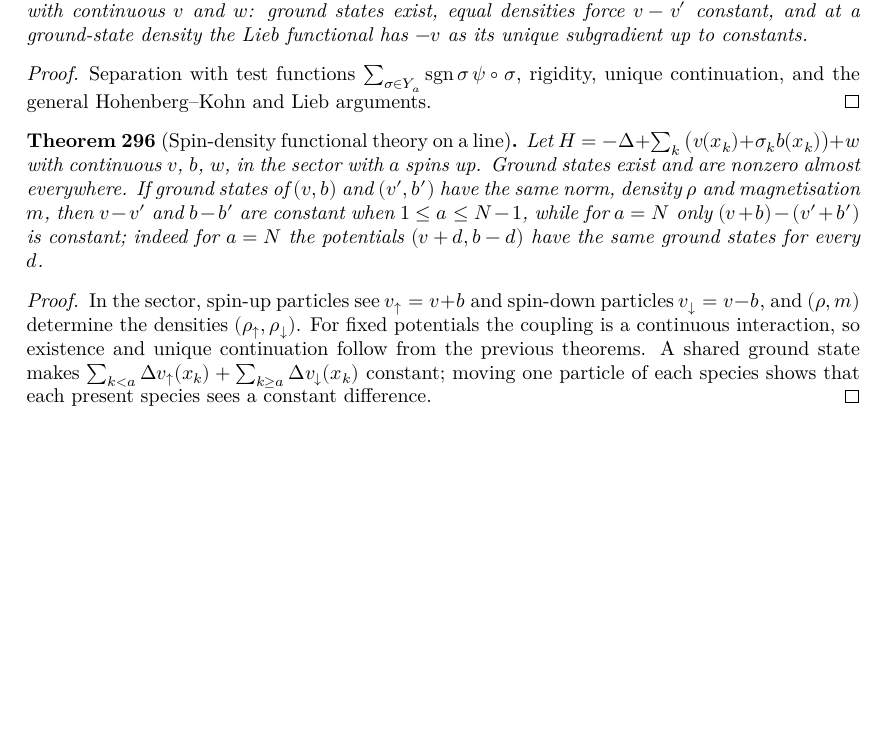
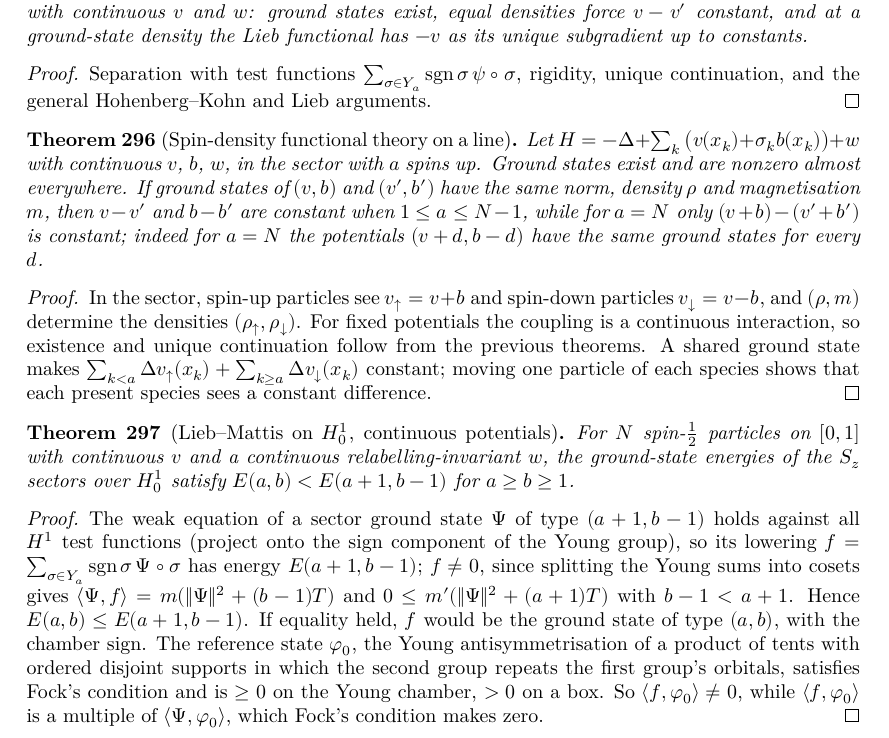
Before and after one commit to hyllios/lean_dft, a LaTeX thesis (blueprint/src/print.tex, which reads blueprint/src/chapters/continuum.tex): part of page 58 of 58, cut so that both start at the same text, the shorter picture padded with empty space. Compiled offline with XeLaTeX.

Commit message:
Line: Lieb–Mattis on H¹₀ for continuous potentials
A highest-weight reference state of mixed symmetry (Young antisymmetrisation of ordered
tents with a repeated orbital: Fock's condition, nonnegative on the Young chamber) and the
assembly lieb_mattis_W: E(a,b) < E(a+1,b-1) for a ≥ b ≥ 1, continuous v and continuous
relabelling-invariant w, with no smoothness.

Co-Authored-By: Claude Opus 5.5 <noreply@anthropic.com>

```diff
--- a/blueprint/src/chapters/continuum.tex
+++ b/blueprint/src/chapters/continuum.tex
@@ -1130,3 +1130,24 @@ $(a,b)$, Young subgroup $\mathrm{YG}_a$).
   $\sum_{k<a}\Delta v_\uparrow(x_k)+\sum_{k\ge a}\Delta v_\downarrow(x_k)$ constant; moving one particle of each
   species shows that each present species sees a constant difference.
 \end{proof}
+
+\begin{theorem}[Lieb--Mattis on $H^1_0$, continuous potentials]
+  \label{thm:lieb_mattis_W_cont}
+  \lean{DFT.Continuum.Line.cardY, DFT.Continuum.Line.altY_altY, DFT.Continuum.Line.integral_altY_mul, DFT.Continuum.Line.integral_mul_altY_self_nonneg, DFT.Continuum.Line.AntiY, DFT.Continuum.Line.kin_mul_altY, DFT.Continuum.Line.h0W_altY, DFT.Continuum.Line.el_all, DFT.Continuum.Line.Q_altY_W, DFT.Continuum.Line.sum_YG_coset, DFT.Continuum.Line.tY, DFT.Continuum.Line.integral_mul_altY_lower_pos, DFT.Continuum.Line.altY_eq_zero_of_inv, DFT.Continuum.Line.bump, DFT.Continuum.Line.orb, DFT.Continuum.Line.Pst, DFT.Continuum.Line.phi0, DFT.Continuum.Line.altY_phi0, DFT.Continuum.Line.phi0_eq_Pst, DFT.Continuum.Line.boxB, DFT.Continuum.Line.lieb_mattis_W}
+  \leanok
+  \uses{thm:line_young_exists, thm:line_ucp_young, thm:line_nondeg_cont}
+  For $N$ spin-$\frac12$ particles on $[0,1]$ with continuous $v$ and a continuous relabelling-invariant $w$, the
+  ground-state energies of the $S_z$ sectors over $H^1_0$ satisfy $E(a,b)<E(a+1,b-1)$ for $a\ge b\ge1$.
+\end{theorem}
+\begin{proof}
+  \leanok
+  The weak equation of a sector ground state $\Psi$ of type $(a+1,b-1)$ holds against all $H^1$ test functions
+  (project onto the sign component of the Young group), so its lowering $f=\sum_{\sigma\in Y_a}\operatorname{sgn}\sigma\,
+  \Psi\circ\sigma$ has energy $E(a+1,b-1)$; $f\ne0$, since splitting the Young sums into cosets gives
+  $\langle\Psi,f\rangle=m(\|\Psi\|^2+(b-1)T)$ and $0\le m'(\|\Psi\|^2+(a+1)T)$ with $b-1<a+1$. Hence $E(a,b)\le E(a+1,b-1)$.
+  If equality held, $f$ would be the ground state of type $(a,b)$, with the chamber sign. The reference state
+  $\varphi_0$, the Young antisymmetrisation of a product of tents with ordered disjoint supports in which the second
+  group repeats the first group's orbitals, satisfies Fock's condition and is $\ge0$ on the Young chamber, $>0$ on a
+  box. So $\langle f,\varphi_0\rangle\ne0$, while $\langle f,\varphi_0\rangle$ is a multiple of $\langle\Psi,\varphi_0\rangle$, which
+  Fock's condition makes zero.
+\end{proof}
```
Also changed, not shown: docs/formalization-log.md (+6 -0 lines), 3 other files.
